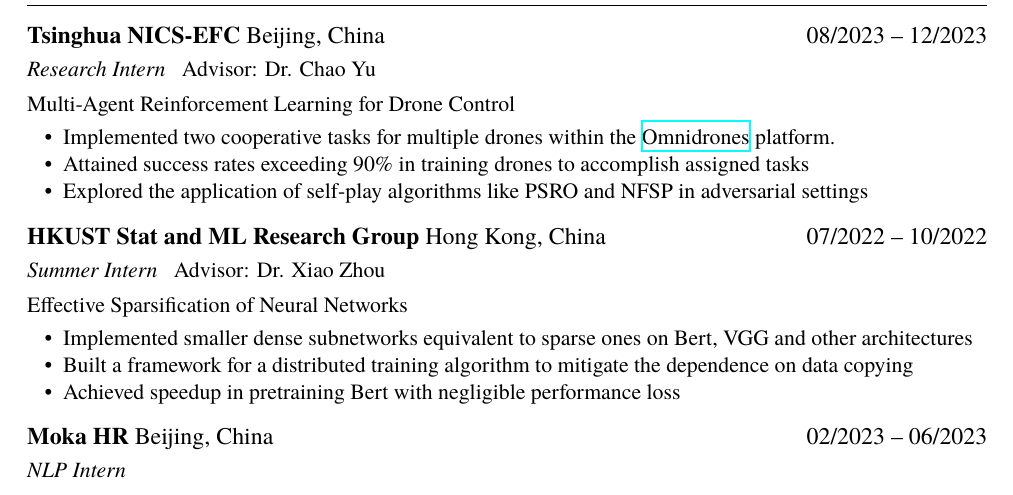
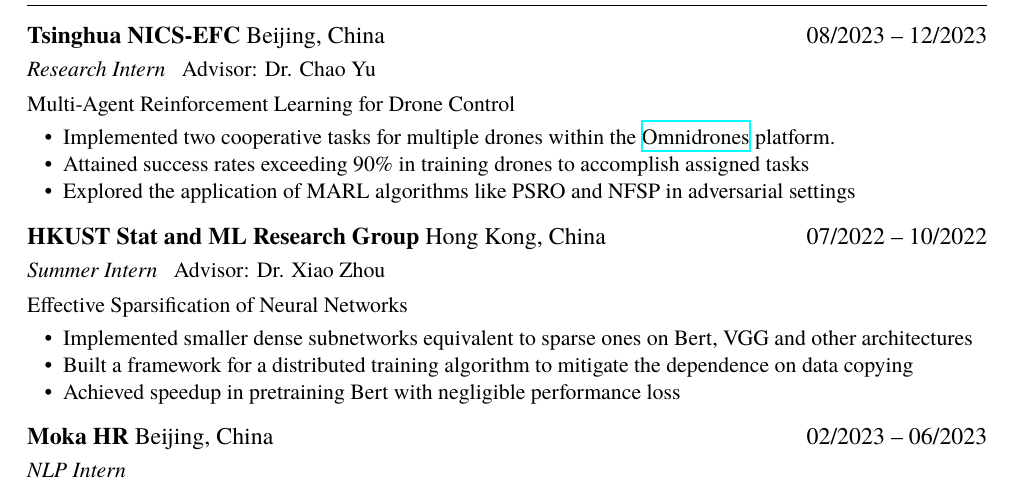
Before and after one commit to hesic73/resume, a LaTeX CV (resume.tex): part of the page, cut so that both start at the same text. Compiled offline with XeLaTeX.

Commit message:
minor change

```diff
--- a/resume.tex
+++ b/resume.tex
@@ -29,7 +29,7 @@ Multi-Agent Reinforcement Learning for Drone Control
 \begin{itemize}
   \item Implemented two cooperative tasks for multiple drones within the \href{https://github.com/thu-uav/OmniDrones}{Omnidrones} platform.
   \item Attained success rates exceeding 90\% in training drones to accomplish assigned tasks
-  \item Explored the application of self-play algorithms like PSRO and NFSP in adversarial settings
+  \item Explored the application of MARL algorithms like PSRO and NFSP in adversarial settings
 \end{itemize}
 
 \datedsubsection{\textbf{HKUST Stat and ML Research Group} Hong Kong, China}{07/2022 -- 10/2022}
```
Also changed, not shown: resume.pdf.
